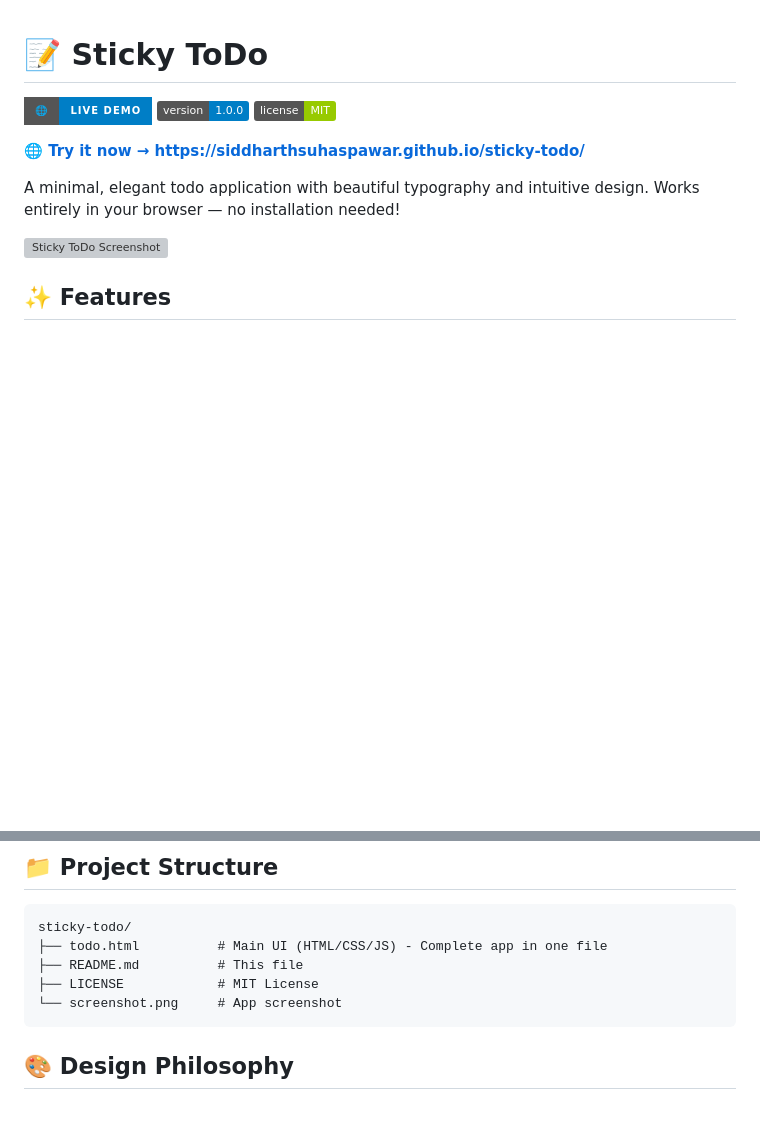
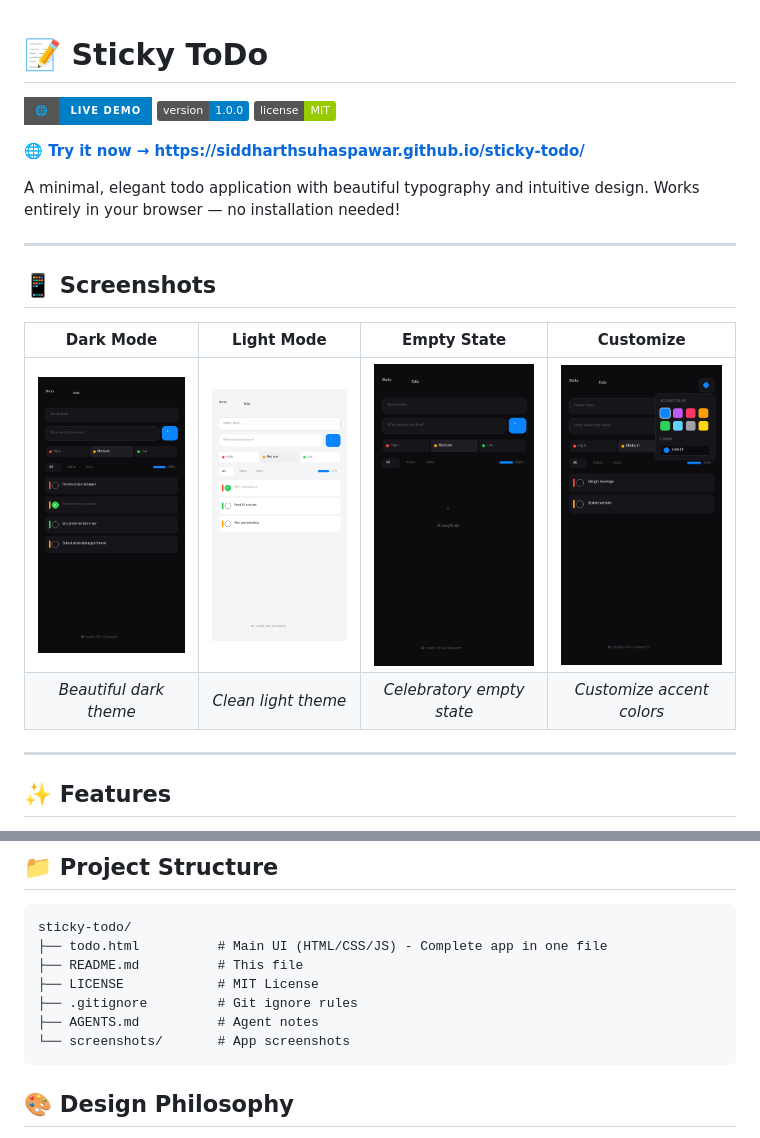
Before and after one commit to siddharthsuhaspawar/sticky-todo, a Markdown page: README.md, 2 parts joined by grey strips. Drawn GitHub-style; pictures changed too: screenshots/color-picker.png (added), screenshots/dark-mode.png (added), screenshots/empty-state.png (added); badges without logos; blank space fills up the shorter version; grey boxes are pictures that could not be loaded.

Commit message:
docs: add App Store-style screenshot gallery to README
- Create 4 beautiful device-frame screenshots (dark, light, empty, color picker)
- Add screenshot table with descriptions in README
- Remove old messy screenshots

````diff
--- a/README.md
+++ b/README.md
@@ -8,7 +8,20 @@
 
 A minimal, elegant todo application with beautiful typography and intuitive design. Works entirely in your browser — no installation needed!
 
-![Sticky ToDo Screenshot](screenshot.png)
+---
+
+## 📱 Screenshots
+
+<div align="center">
+
+| Dark Mode | Light Mode | Empty State | Customize |
+|:---------:|:----------:|:-----------:|:---------:|
+| ![Dark Mode](screenshots/dark-mode.png) | ![Light Mode](screenshots/light-mode.png) | ![Empty State](screenshots/empty-state.png) | ![Color Picker](screenshots/color-picker.png) |
+| *Beautiful dark theme* | *Clean light theme* | *Celebratory empty state* | *Customize accent colors* |
+
+</div>
+
+---
 
 ## ✨ Features
 
@@ -39,7 +52,9 @@ sticky-todo/
 ├── todo.html          # Main UI (HTML/CSS/JS) - Complete app in one file
 ├── README.md          # This file
 ├── LICENSE            # MIT License
-└── screenshot.png     # App screenshot
+├── .gitignore         # Git ignore rules
+├── AGENTS.md          # Agent notes
+└── screenshots/       # App screenshots
 ```
 
 ## 🎨 Design Philosophy
````
